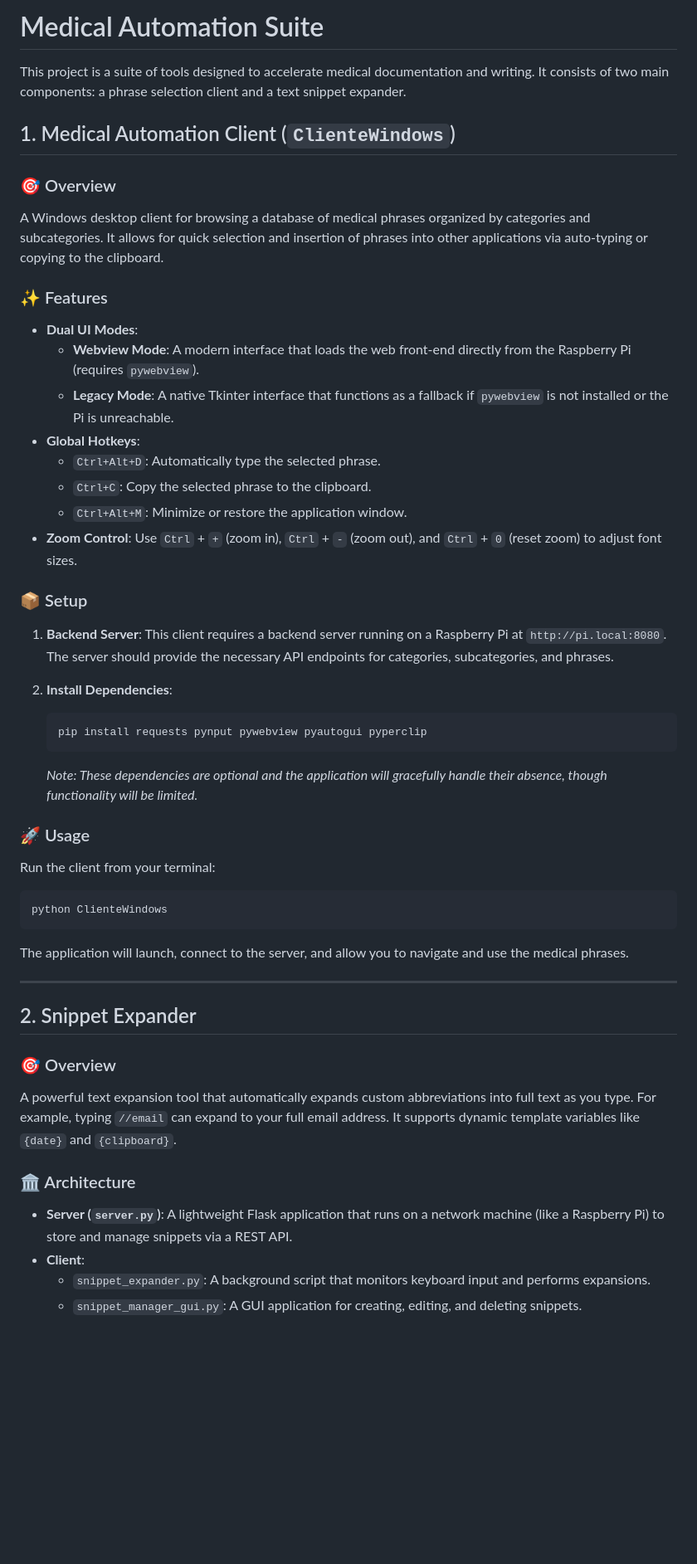
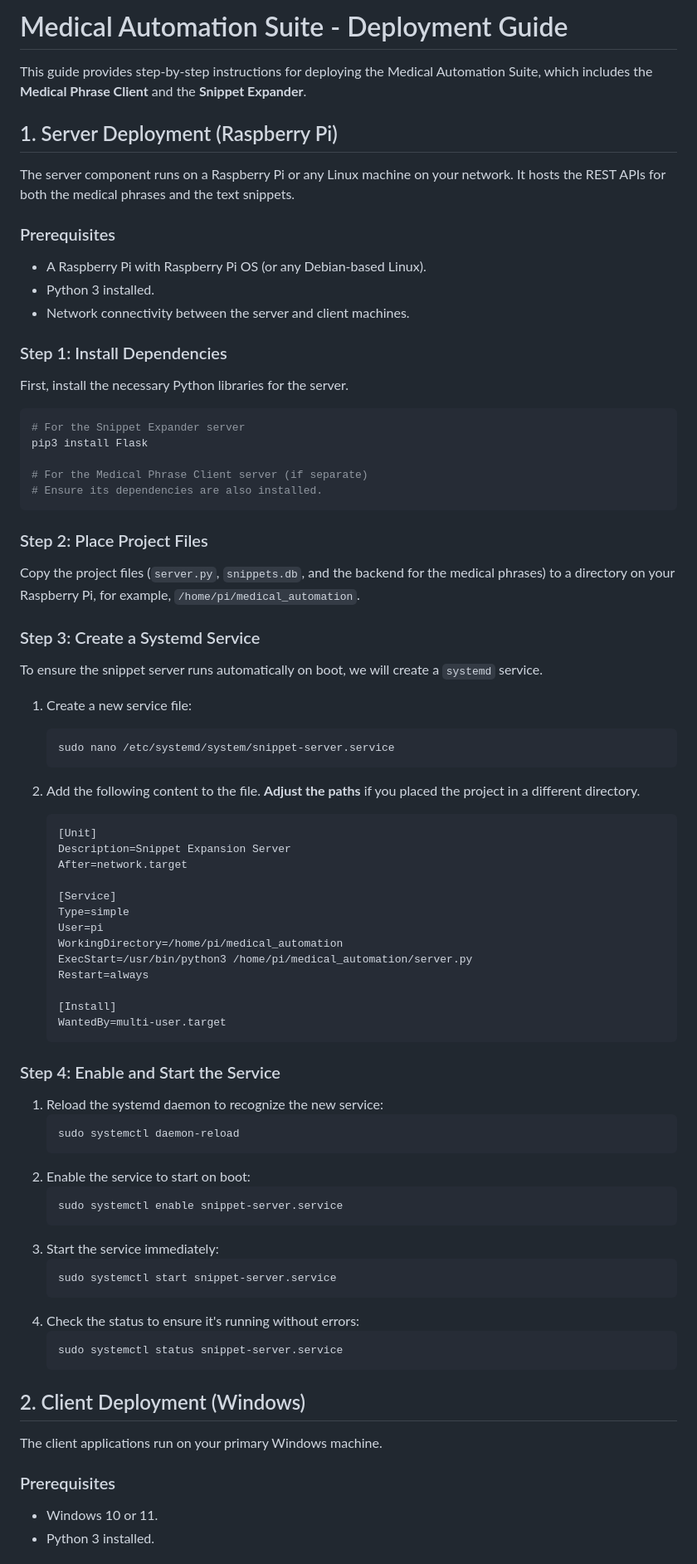
Before and after one commit to alebmorais/medical_automation, a Markdown page: README.md, the part around one of its changes. Shown at 83% size. Rendered like a GitHub page; blank space fills up the shorter version.

Commit message:
Please enter the commit message for your changes. Lines starting 	modified:   README.md

````diff
--- a/README.md
+++ b/README.md
@@ -1,54 +1,79 @@
-# Medical Automation Suite
+# Medical Automation Suite - Deployment Guide
 
-This project is a suite of tools designed to accelerate medical documentation and writing. It consists of two main components: a phrase selection client and a text snippet expander.
+This guide provides step-by-step instructions for deploying the Medical Automation Suite, which includes the **Medical Phrase Client** and the **Snippet Expander**.
 
-## 1. Medical Automation Client (`ClienteWindows`)
+## 1. Server Deployment (Raspberry Pi)
 
-### 🎯 Overview
+The server component runs on a Raspberry Pi or any Linux machine on your network. It hosts the REST APIs for both the medical phrases and the text snippets.
 
-A Windows desktop client for browsing a database of medical phrases organized by categories and subcategories. It allows for quick selection and insertion of phrases into other applications via auto-typing or copying to the clipboard.
+### Prerequisites
+- A Raspberry Pi with Raspberry Pi OS (or any Debian-based Linux).
+- Python 3 installed.
+- Network connectivity between the server and client machines.
 
-### ✨ Features
+### Step 1: Install Dependencies
+First, install the necessary Python libraries for the server.
 
-*   **Dual UI Modes**:
-    *   **Webview Mode**: A modern interface that loads the web front-end directly from the Raspberry Pi (requires `pywebview`).
-    *   **Legacy Mode**: A native Tkinter interface that functions as a fallback if `pywebview` is not installed or the Pi is unreachable.
-*   **Global Hotkeys**:
-    *   `Ctrl+Alt+D`: Automatically type the selected phrase.
-    *   `Ctrl+C`: Copy the selected phrase to the clipboard.
-    *   `Ctrl+Alt+M`: Minimize or restore the application window.
-*   **Zoom Control**: Use `Ctrl` + `+` (zoom in), `Ctrl` + `-` (zoom out), and `Ctrl` + `0` (reset zoom) to adjust font sizes.
+```bash
+# For the Snippet Expander server
+pip3 install Flask
 
-### 📦 Setup
+# For the Medical Phrase Client server (if separate)
+# Ensure its dependencies are also installed.
+```
 
-1.  **Backend Server**: This client requires a backend server running on a Raspberry Pi at `http://pi.local:8080`. The server should provide the necessary API endpoints for categories, subcategories, and phrases.
+### Step 2: Place Project Files
+Copy the project files (`server.py`, `snippets.db`, and the backend for the medical phrases) to a directory on your Raspberry Pi, for example, `/home/pi/medical_automation`.
 
-2.  **Install Dependencies**:
+### Step 3: Create a Systemd Service
+To ensure the snippet server runs automatically on boot, we will create a `systemd` service.
+
+1.  Create a new service file:
     ```bash
-    pip install requests pynput pywebview pyautogui pyperclip
+    sudo nano /etc/systemd/system/snippet-server.service
     ```
-    *Note: These dependencies are optional and the application will gracefully handle their absence, though functionality will be limited.*
 
-### 🚀 Usage
+2.  Add the following content to the file. **Adjust the paths** if you placed the project in a different directory.
 
-Run the client from your terminal:
-```bash
-python ClienteWindows
-```
-The application will launch, connect to the server, and allow you to navigate and use the medical phrases.
+    ```ini
+    [Unit]
+    Description=Snippet Expansion Server
+    After=network.target
 
----
+    [Service]
+    Type=simple
+    User=pi
+    WorkingDirectory=/home/pi/medical_automation
+    ExecStart=/usr/bin/python3 /home/pi/medical_automation/server.py
+    Restart=always
 
-## 2. Snippet Expander
+    [Install]
+    WantedBy=multi-user.target
+    ```
 
-### 🎯 Overview
+### Step 4: Enable and Start the Service
+1.  Reload the systemd daemon to recognize the new service:
+    ```bash
+    sudo systemctl daemon-reload
+    ```
+2.  Enable the service to start on boot:
+    ```bash
+    sudo systemctl enable snippet-server.service
+    ```
+3.  Start the service immediately:
+    ```bash
+    sudo systemctl start snippet-server.service
+    ```
+4.  Check the status to ensure it's running without errors:
+    ```bash
+    sudo systemctl status snippet-server.service
+    ```
 
-A powerful text expansion tool that automatically expands custom abbreviations into full text as you type. For example, typing `//email` can expand to your full email address. It supports dynamic template variables like `{date}` and `{clipboard}`.
+## 2. Client Deployment (Windows)
 
-### 🏛️ Architecture
+The client applications run on your primary Windows machine.
 
-*   **Server (`server.py`)**: A lightweight Flask application that runs on a network machine (like a Raspberry Pi) to store and manage snippets via a REST API.
-*   **Client**:
-    *   `snippet_expander.py`: A background script that monitors keyboard input and performs expansions.
-    *   `snippet_manager_gui.py`: A GUI application for creating, editing, and deleting snippets.
+### Prerequisites
+- Windows 10 or 11.
+- Python 3 installed.
 
````
Also changed, not shown: other parts of README.md (+53 -38 lines).
